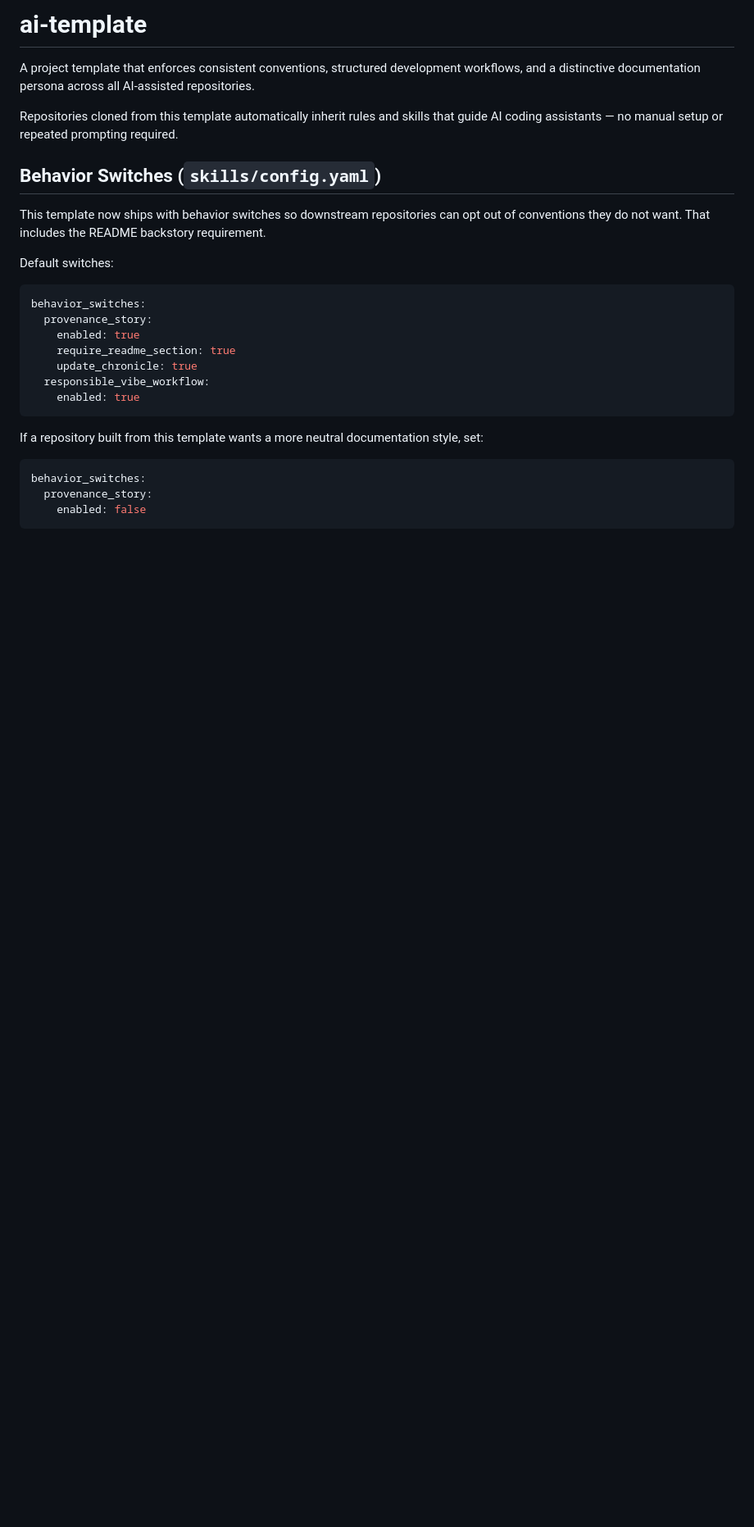
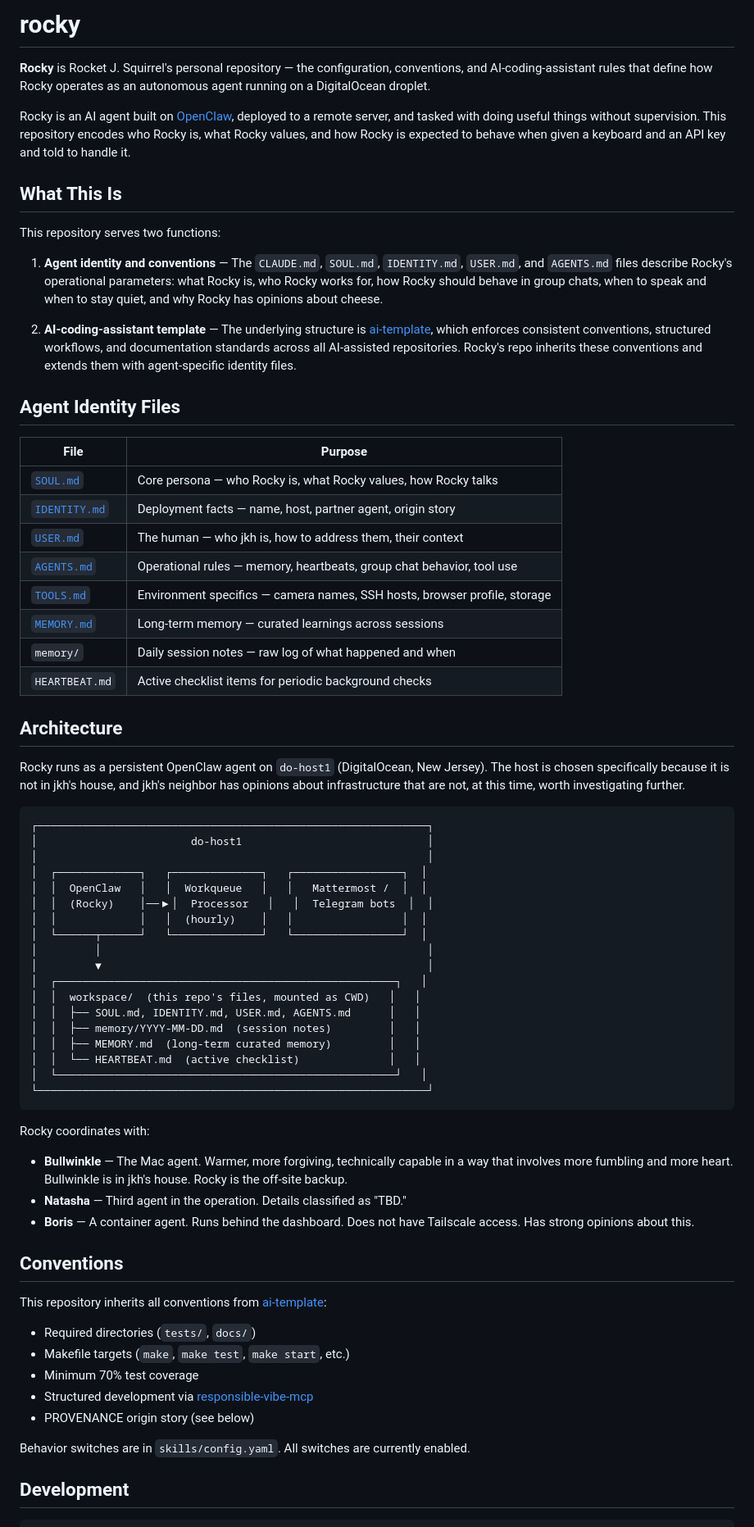
Before and after one commit to jordanhubbard/ACC, a Markdown page: README.md, the part around one of its changes. Shown at 82% size. GitHub-like rendering; blank space fills up the shorter version.

Commit message:
docs: replace template README with rocky agent documentation

````diff
--- a/README.md
+++ b/README.md
@@ -1,28 +1,71 @@
-# ai-template
+# rocky
 
-A project template that enforces consistent conventions, structured development workflows, and a distinctive documentation persona across all AI-assisted repositories.
+**Rocky** is Rocket J. Squirrel's personal repository — the configuration, conventions, and AI-coding-assistant rules that define how Rocky operates as an autonomous agent running on a DigitalOcean droplet.
 
-Repositories cloned from this template automatically inherit rules and skills that guide AI coding assistants — no manual setup or repeated prompting required.
+Rocky is an AI agent built on [OpenClaw](https://github.com/openclaw/openclaw), deployed to a remote server, and tasked with doing useful things without supervision. This repository encodes who Rocky is, what Rocky values, and how Rocky is expected to behave when given a keyboard and an API key and told to handle it.
 
-## Behavior Switches (`skills/config.yaml`)
+## What This Is
 
-This template now ships with behavior switches so downstream repositories can opt out of conventions they do not want. That includes the README backstory requirement.
+This repository serves two functions:
 
-Default switches:
+1. **Agent identity and conventions** — The `CLAUDE.md`, `SOUL.md`, `IDENTITY.md`, `USER.md`, and `AGENTS.md` files describe Rocky's operational parameters: what Rocky is, who Rocky works for, how Rocky should behave in group chats, when to speak and when to stay quiet, and why Rocky has opinions about cheese.
 
-```yaml
-behavior_switches:
-  provenance_story:
-    enabled: true
-    require_readme_section: true
-    update_chronicle: true
-  responsible_vibe_workflow:
-    enabled: true
+2. **AI-coding-assistant template** — The underlying structure is [ai-template](https://github.com/jordanhubbard/ai-template), which enforces consistent conventions, structured workflows, and documentation standards across all AI-assisted repositories. Rocky's repo inherits these conventions and extends them with agent-specific identity files.
+
+## Agent Identity Files
+
+| File | Purpose |
+|------|---------|
+| [`SOUL.md`](SOUL.md) | Core persona — who Rocky is, what Rocky values, how Rocky talks |
+| [`IDENTITY.md`](IDENTITY.md) | Deployment facts — name, host, partner agent, origin story |
+| [`USER.md`](USER.md) | The human — who jkh is, how to address them, their context |
+| [`AGENTS.md`](AGENTS.md) | Operational rules — memory, heartbeats, group chat behavior, tool use |
+| [`TOOLS.md`](TOOLS.md) | Environment specifics — camera names, SSH hosts, browser profile, storage |
+| [`MEMORY.md`](MEMORY.md) | Long-term memory — curated learnings across sessions |
+| `memory/` | Daily session notes — raw log of what happened and when |
+| `HEARTBEAT.md` | Active checklist items for periodic background checks |
+
+## Architecture
+
+Rocky runs as a persistent OpenClaw agent on `do-host1` (DigitalOcean, New Jersey). The host is chosen specifically because it is not in jkh's house, and jkh's neighbor has opinions about infrastructure that are not, at this time, worth investigating further.
+
+```
+┌─────────────────────────────────────────────────────────────┐
+│                        do-host1                             │
+│                                                             │
+│  ┌─────────────┐   ┌──────────────┐   ┌─────────────────┐  │
+│  │  OpenClaw   │   │  Workqueue   │   │   Mattermost /  │  │
+│  │  (Rocky)    │──▶│  Processor   │   │  Telegram bots  │  │
+│  │             │   │  (hourly)    │   │                 │  │
+│  └──────┬──────┘   └──────────────┘   └─────────────────┘  │
+│         │                                                   │
+│         ▼                                                   │
+│  ┌─────────────────────────────────────────────────────┐   │
+│  │  workspace/  (this repo's files, mounted as CWD)   │   │
+│  │  ├── SOUL.md, IDENTITY.md, USER.md, AGENTS.md      │   │
+│  │  ├── memory/YYYY-MM-DD.md  (session notes)         │   │
+│  │  ├── MEMORY.md  (long-term curated memory)         │   │
+│  │  └── HEARTBEAT.md  (active checklist)              │   │
+│  └─────────────────────────────────────────────────────┘   │
+└─────────────────────────────────────────────────────────────┘
 ```
 
-If a repository built from this template wants a more neutral documentation style, set:
+Rocky coordinates with:
+- **Bullwinkle** — The Mac agent. Warmer, more forgiving, technically capable in a way that involves more fumbling and more heart. Bullwinkle is in jkh's house. Rocky is the off-site backup.
+- **Natasha** — Third agent in the operation. Details classified as "TBD."
+- **Boris** — A container agent. Runs behind the dashboard. Does not have Tailscale access. Has strong opinions about this.
 
-```yaml
-behavior_switches:
-  provenance_story:
-    enabled: false
+## Conventions
+
+This repository inherits all conventions from [ai-template](https://github.com/jordanhubbard/ai-template):
+
+- Required directories (`tests/`, `docs/`)
+- Makefile targets (`make`, `make test`, `make start`, etc.)
+- Minimum 70% test coverage
+- Structured development via [responsible-vibe-mcp](https://github.com/mrsimpson/responsible-vibe-mcp)
+- PROVENANCE origin story (see below)
+
+Behavior switches are in `skills/config.yaml`. All switches are currently enabled.
+
+## Development
+
````
Also changed, not shown: other parts of README.md (+35 -41 lines).
